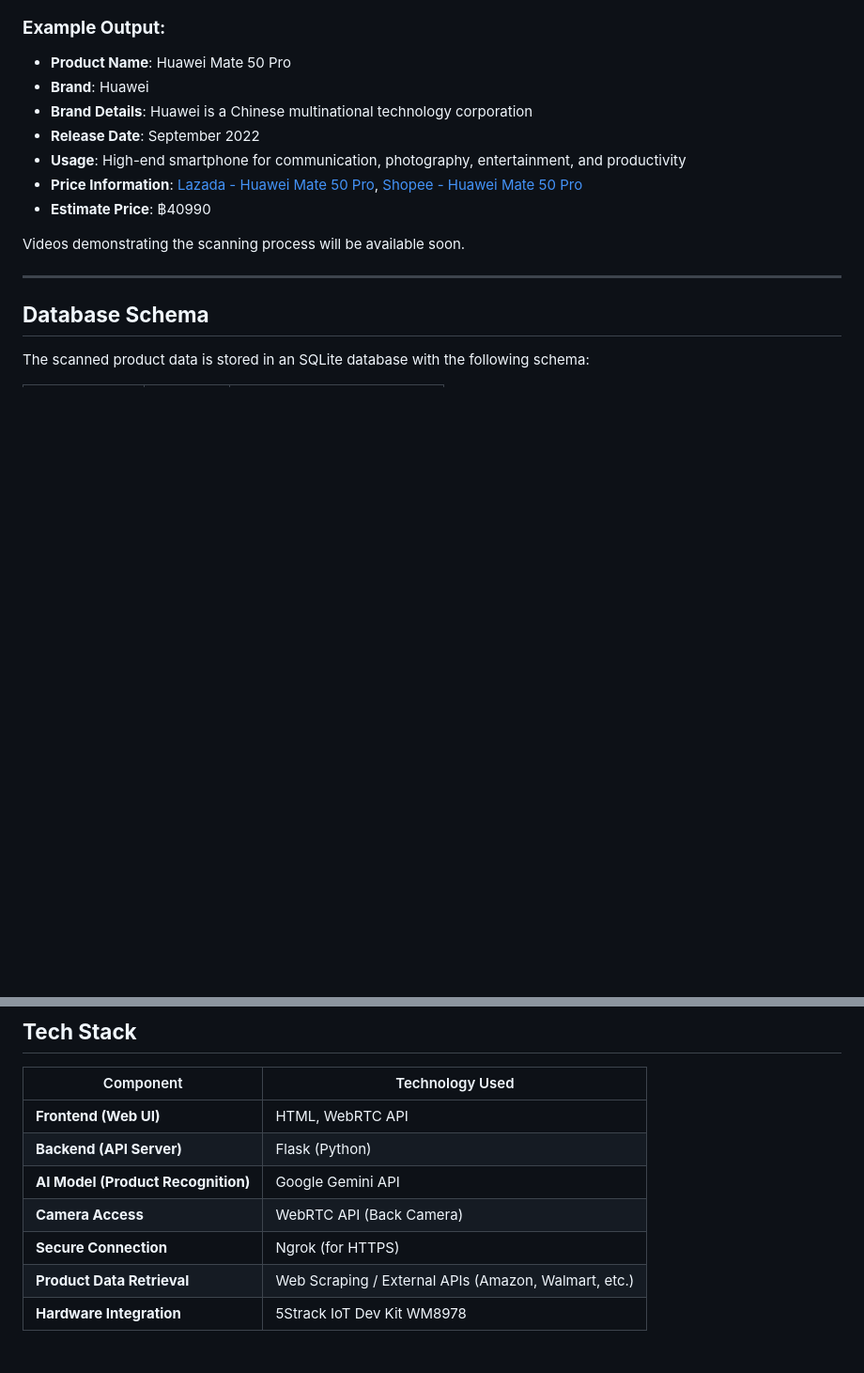
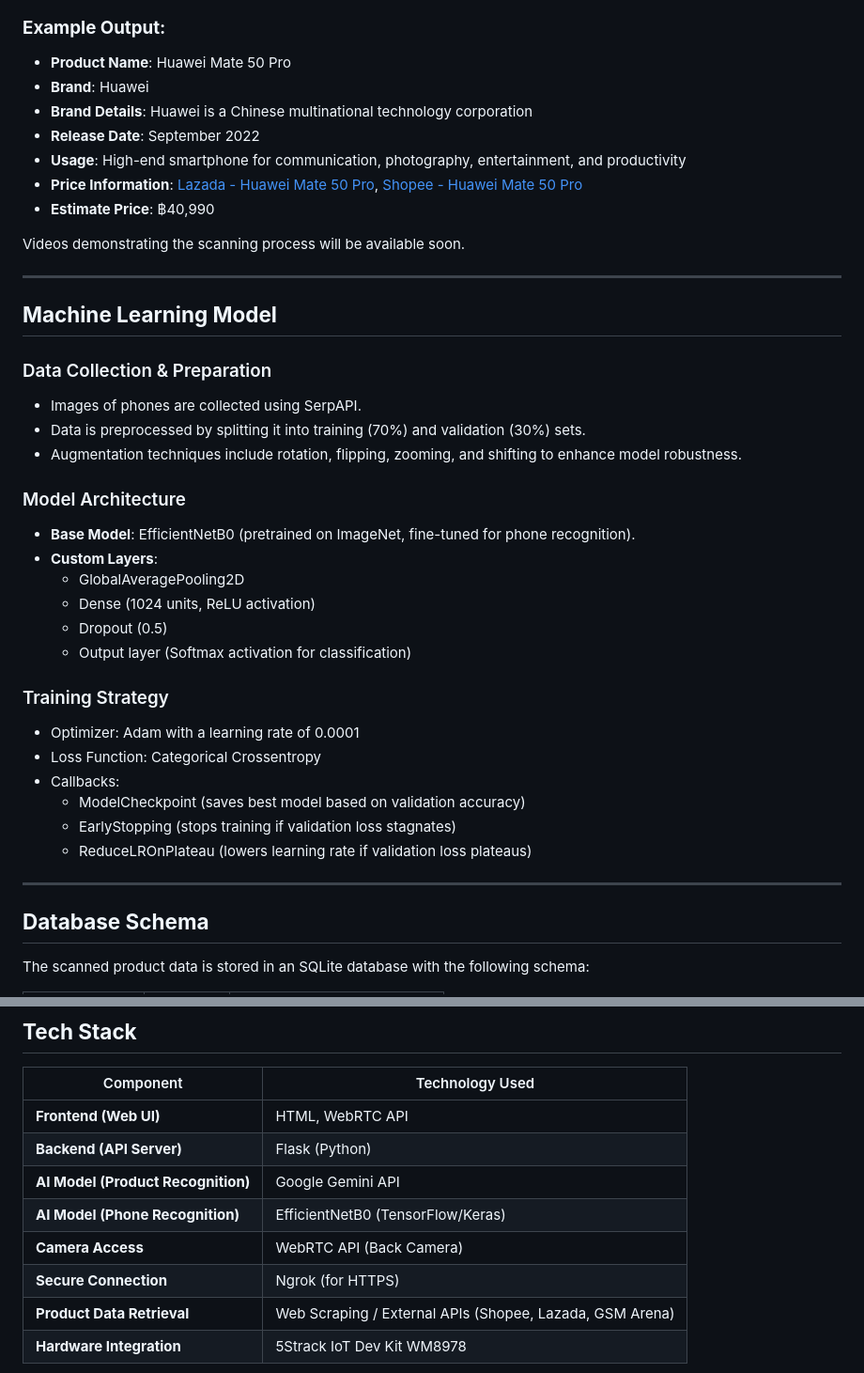
Before and after one commit to Rady909/Ict720_software_2025, a Markdown page: README.md, 2 parts joined by grey strips. Shown at 94% size. GitHub-like rendering; blank space fills up the shorter version.

```diff
--- a/README.md
+++ b/README.md
@@ -46,9 +64,33 @@ When a user scans a product, the system displays the product details in real-tim
 - **Release Date**: September 2022
 - **Usage**: High-end smartphone for communication, photography, entertainment, and productivity
 - **Price Information**: [Lazada - Huawei Mate 50 Pro](#), [Shopee - Huawei Mate 50 Pro](#)
-- **Estimate Price**: ฿40990
+- **Estimate Price**: ฿40,990
 
 Videos demonstrating the scanning process will be available soon.
+
+---
+
+## **Machine Learning Model**
+### Data Collection & Preparation
+- Images of phones are collected using SerpAPI.
+- Data is preprocessed by splitting it into training (70%) and validation (30%) sets.
+- Augmentation techniques include rotation, flipping, zooming, and shifting to enhance model robustness.
+
+### Model Architecture
+- **Base Model**: EfficientNetB0 (pretrained on ImageNet, fine-tuned for phone recognition).
+- **Custom Layers**:
+  - GlobalAveragePooling2D
+  - Dense (1024 units, ReLU activation)
+  - Dropout (0.5)
+  - Output layer (Softmax activation for classification)
+
+### Training Strategy
+- Optimizer: Adam with a learning rate of 0.0001
+- Loss Function: Categorical Crossentropy
+- Callbacks:
+  - ModelCheckpoint (saves best model based on validation accuracy)
+  - EarlyStopping (stops training if validation loss stagnates)
+  - ReduceLROnPlateau (lowers learning rate if validation loss plateaus)
 
 ---
 
@@ -75,9 +117,10 @@ The scanned product data is stored in an SQLite database with the following sche
 | **Frontend (Web UI)** | HTML, WebRTC API |
 | **Backend (API Server)** | Flask (Python) |
 | **AI Model (Product Recognition)** | Google Gemini API |
+| **AI Model (Phone Recognition)** | EfficientNetB0 (TensorFlow/Keras) |
 | **Camera Access** | WebRTC API (Back Camera) |
 | **Secure Connection** | Ngrok (for HTTPS) |
-| **Product Data Retrieval** | Web Scraping / External APIs (Amazon, Walmart, etc.) |
+| **Product Data Retrieval** | Web Scraping / External APIs (Shopee, Lazada, GSM Arena) |
 | **Hardware Integration** | 5Strack IoT Dev Kit WM8978 |
 
 ![hardware Result](product_ws/hardware.png)
```
Also changed, not shown: other parts of README.md (+34 -11 lines).
